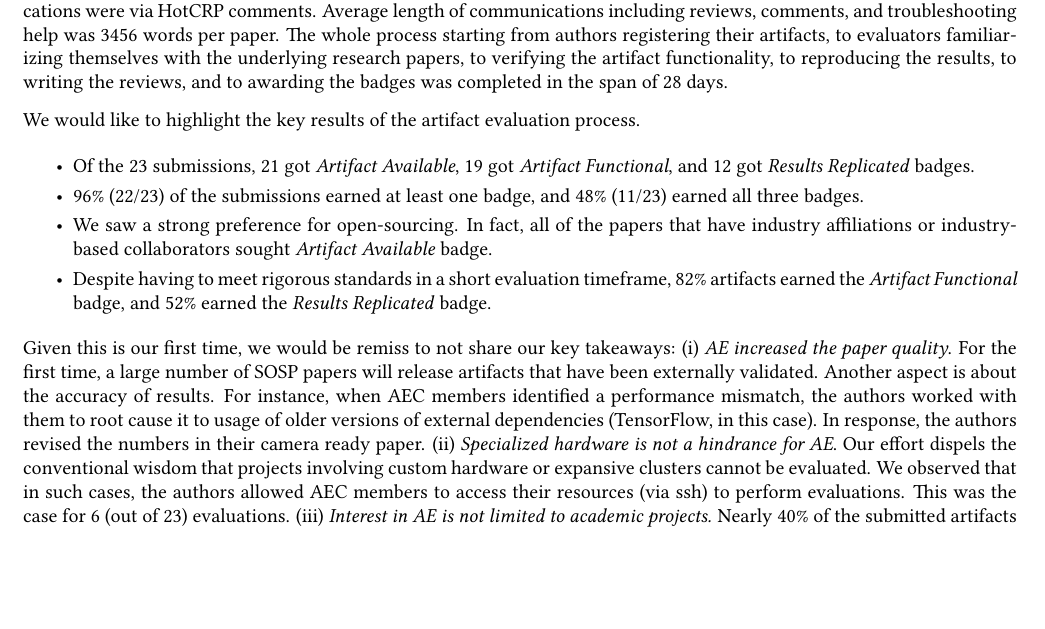
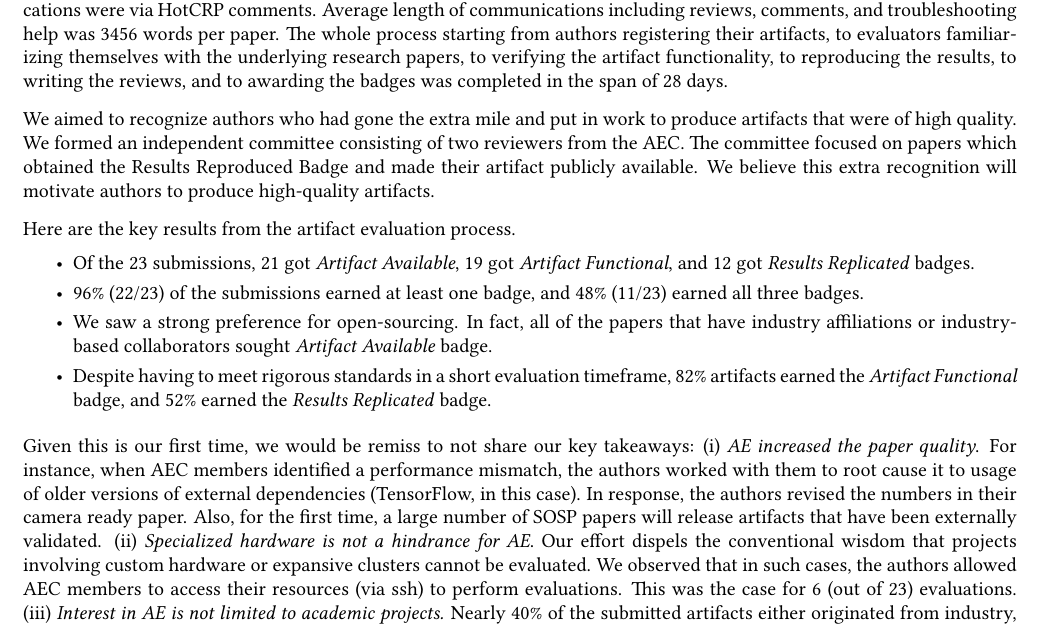
Before and after one commit to sysartifacts/sysartifacts.github.io, a LaTeX letter (sosp-report/letter.tex): part of the page, cut so that both start at the same text, the shorter picture padded with empty space. Compiled offline with pdfLaTeX.

Commit message:
Added distinguished artifact info

```diff
--- a/sosp-report/letter.tex
+++ b/sosp-report/letter.tex
@@ -5,10 +5,7 @@
 \renewcommand{\UrlFont}{\normalsize}
 
 \date{}
-\newcommand{\vheading}[1]{\vspace{0.05in}\noindent\textbf{#1}}
 
-%\signature{Your name}
-%\address{Street \\ City \\ Country}
 \begin{document}
 \begin{letter}{\large \bf {Message from the Artifact Evaluation Co-Chairs}}
 \opening{Dear systems community:}
@@ -19,7 +16,10 @@ As this was the inaugural year, artifact evaluation was limited only to accepted
 
 We designed the evaluation process to be single-blind (i.e., evaluator identities were not revealed to the authors). Every artifact was evaluated by at least two members of the AEC. We advised the AEC members to work with the authors to help them achieve the badges they sought. This required a significant amount of communication between evaluators and authors as well as accepting several revisions of artifacts and instructions. Due to the single-blind nature of the process, communications were via HotCRP comments. Average length of communications including reviews, comments, and troubleshooting help was 3456 words per paper. The whole process starting from authors registering their artifacts, to evaluators familiarizing themselves with the underlying research papers, to verifying the artifact functionality, to reproducing the results, to writing the reviews, and to awarding the badges was completed in the span of 28 days.
 
-We would like to highlight the key results of the artifact evaluation process.
+We aimed to recognize authors who had gone the extra mile and put in work to produce artifacts that were of high quality. We formed an independent committee consisting of two reviewers from the AEC. The committee focused on papers which obtained the Results Reproduced Badge and made their artifact publicly available. We believe this extra recognition will motivate authors to produce high-quality artifacts.
+
+Here are the key results from the artifact evaluation process.
+\vspace{-2mm}
 \begin{itemize}
 \setlength\itemsep{1mm}
 \item Of the 23 submissions, 21 got \emph{Artifact Available}, 19 got \emph{Artifact Functional}, and 12 got \emph{Results Replicated} badges.
@@ -28,7 +28,7 @@ We would like to highlight the key results of the artifact evaluation process.
 \item Despite having to meet rigorous standards in a short evaluation timeframe, 82\% artifacts earned the \emph{Artifact Functional} badge, and 52\% earned the \emph{Results Replicated} badge.
 \end{itemize}
 
-Given this is our first time, we would be remiss to not share our key takeaways: (i) \emph{AE increased the paper quality}. For the first time, a large number of SOSP papers will release artifacts that have been externally validated. Another aspect is about the accuracy of results. For instance, when AEC members identified a performance mismatch, the authors worked with them to root cause it to usage of older versions of external dependencies (TensorFlow, in this case). In response, the authors revised the numbers in their camera ready paper. (ii) \emph{Specialized hardware is not a hindrance for AE}. Our effort dispels the conventional wisdom that projects involving custom hardware or expansive clusters cannot be evaluated. We observed that in such cases, the authors allowed AEC members to access their resources (via ssh) to perform evaluations. This was the case for 6 (out of 23) evaluations. (iii) \emph{Interest in AE is not limited to academic projects.} Nearly 40\% of the submitted artifacts either originated from industry, or had industrial collaborators. Half the industry papers got all three badges. Even when business concerns did not allow open-sourcing the artifacts, the authors were happy to let AEC members access artifacts privately.
+Given this is our first time, we would be remiss to not share our key takeaways: (i) \emph{AE increased the paper quality}. For instance, when AEC members identified a performance mismatch, the authors worked with them to root cause it to usage of older versions of external dependencies (TensorFlow, in this case). In response, the authors revised the numbers in their camera ready paper. Also, for the first time, a large number of SOSP papers will release artifacts that have been externally validated. (ii) \emph{Specialized hardware is not a hindrance for AE}. Our effort dispels the conventional wisdom that projects involving custom hardware or expansive clusters cannot be evaluated. We observed that in such cases, the authors allowed AEC members to access their resources (via ssh) to perform evaluations. This was the case for 6 (out of 23) evaluations. (iii) \emph{Interest in AE is not limited to academic projects.} Nearly 40\% of the submitted artifacts either originated from industry, or had industrial collaborators. Half the industry papers got all three badges. Even when business concerns did not allow open-sourcing the artifacts, the authors were happy to let AEC members access artifacts privately.
 
 We sincerely thank the conference chairs for trusting us with this effort, and hope that these results serve as a catalyst in making artifact evaluation more common at future systems conferences.
 
```
Also changed, not shown: sosp-report/letter.pdf (added), sosp-report/letter.tex (3 more changed lines).
